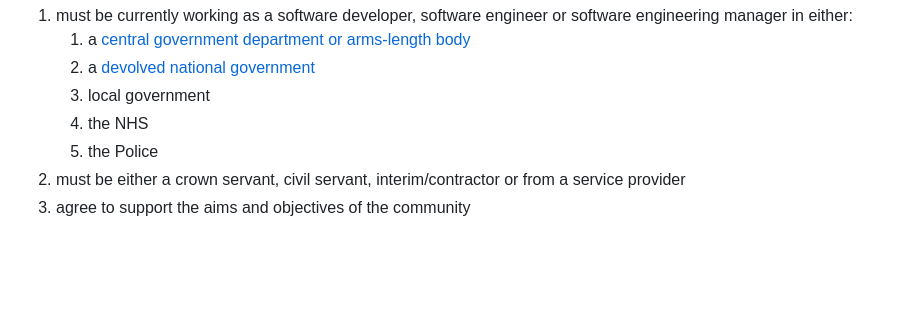
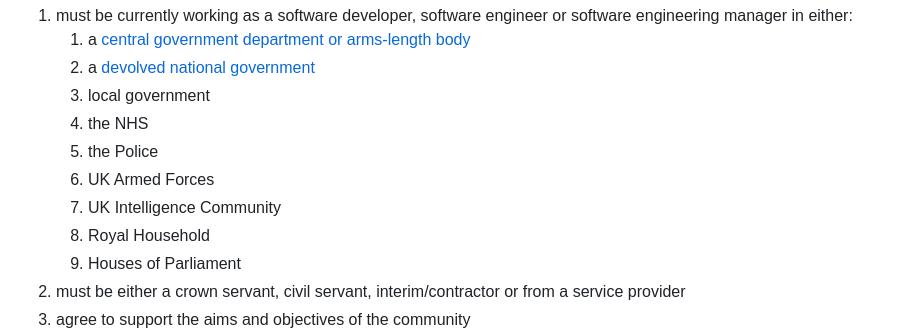
Before and after one commit to uk-x-gov-software-community/uk-x-gov-software-community.github.io, a Markdown page: tor.md, the part around the change. Rendered like a GitHub page; blank space fills up the shorter version.

Commit message:
Add other crown servant groups
Explicitly list these groups

```diff
--- a/tor.md
+++ b/tor.md
@@ -50,6 +50,10 @@ To be a **member** of the community you:
    3. local government
    4. the NHS
    5. the Police
+   6. UK Armed Forces
+   7. UK Intelligence Community
+   8. Royal Household
+   9. Houses of Parliament
 2. must be either a crown servant, civil servant, interim/contractor or from a service provider
 3. agree to support the aims and objectives of the community
 4. agree not to use the community to promote your commercial interests, without prior written agreement from the management committee
```
